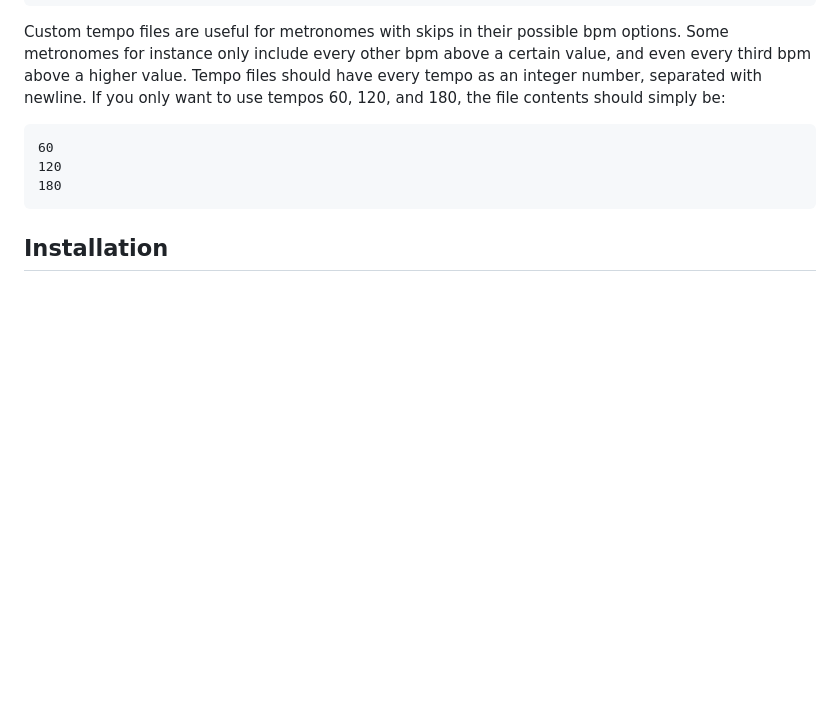
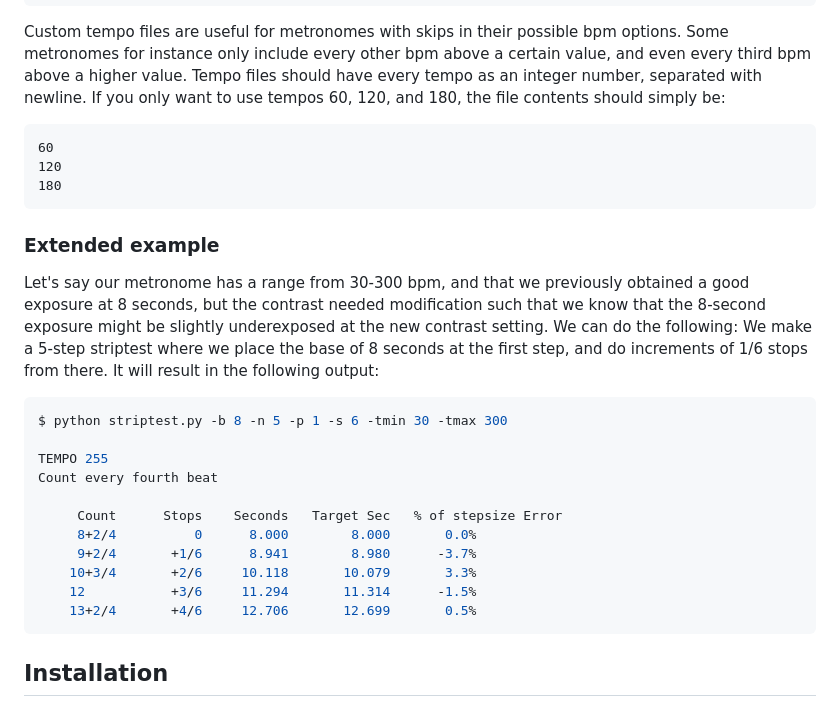
Before and after one commit to BinFlush/striptest, a Markdown page: README.md, the part around the change. Drawn GitHub-style; blank space fills up the shorter version.

Commit message:
added extended example to readme

````diff
--- a/README.md
+++ b/README.md
@@ -84,6 +84,23 @@ Custom tempo files are useful for metronomes with skips in their possible bpm op
 180
 ```
 
+### Extended example
+Let's say our metronome has a range from 30-300 bpm, and that we previously obtained a good exposure at 8 seconds, but the contrast needed modification such that we know that the 8-second exposure might be slightly underexposed at the new contrast setting. We can do the following:
+We make a 5-step striptest where we place the base of 8 seconds at the first step, and do increments of 1/6 stops from there. It will result in the following output:
+```bash
+$ python striptest.py -b 8 -n 5 -p 1 -s 6 -tmin 30 -tmax 300
+
+TEMPO 255
+Count every fourth beat
+
+     Count      Stops    Seconds   Target Sec   % of stepsize Error
+     8+2/4          0      8.000        8.000       0.0%
+     9+2/4       +1/6      8.941        8.980      -3.7%
+    10+3/4       +2/6     10.118       10.079       3.3%
+    12           +3/6     11.294       11.314      -1.5%
+    13+2/4       +4/6     12.706       12.699       0.5%
+```
+
 ## Installation
 
 1. Clone the repository:
````
